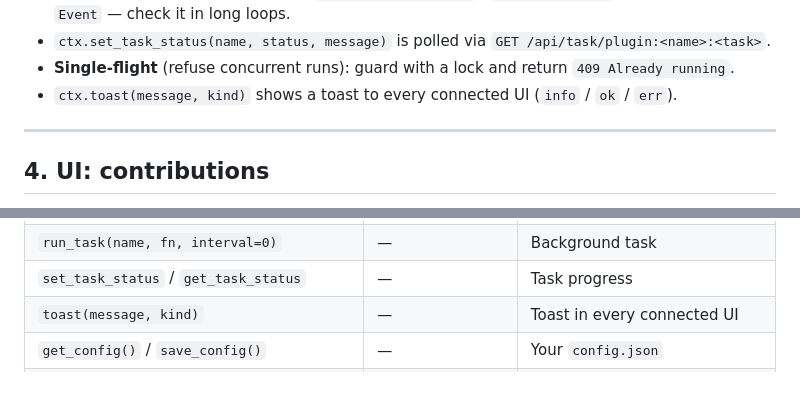
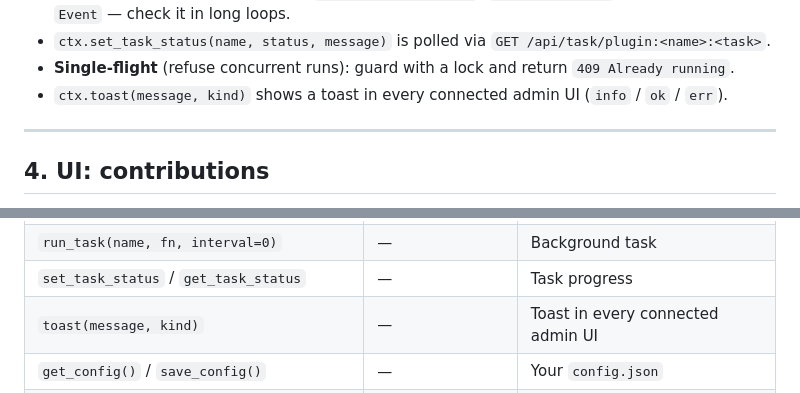
Before and after one commit to Valli-2020/pi-hub, a Markdown page: PLUGINS.md, 2 parts joined by grey strips. Rendered like a GitHub page.

```diff
--- a/PLUGINS.md
+++ b/PLUGINS.md
@@ -133,7 +133,7 @@ def get_tasks(self):
   `GET /api/task/plugin:<name>:<task>`.
 - **Single-flight** (refuse concurrent runs): guard with a lock and return
   `409 Already running`.
-- `ctx.toast(message, kind)` shows a toast to every connected UI
+- `ctx.toast(message, kind)` shows a toast in every connected admin UI
   (`info` / `ok` / `err`).
 
 ---
@@ -387,7 +387,7 @@ capability raises `PermissionError`.
 | `proxmox_action(instance_id, vmid, action)` | `proxmox.control` | Start/stop/reboot containers |
 | `run_task(name, fn, interval=0)` | — | Background task |
 | `set_task_status` / `get_task_status` | — | Task progress |
-| `toast(message, kind)` | — | Toast in every connected UI |
+| `toast(message, kind)` | — | Toast in every connected admin UI |
 | `get_config()` / `save_config()` | — | Your `config.json` |
 | `register_static(url_path, file_path)` | — | Serve a file from `static/` (`/plugin-static/<name>/…`, auth required) |
 | `request_restart(tag)` | — | Ask the core to restart |
```
Also changed, not shown: README.md (+1 -1 lines).
